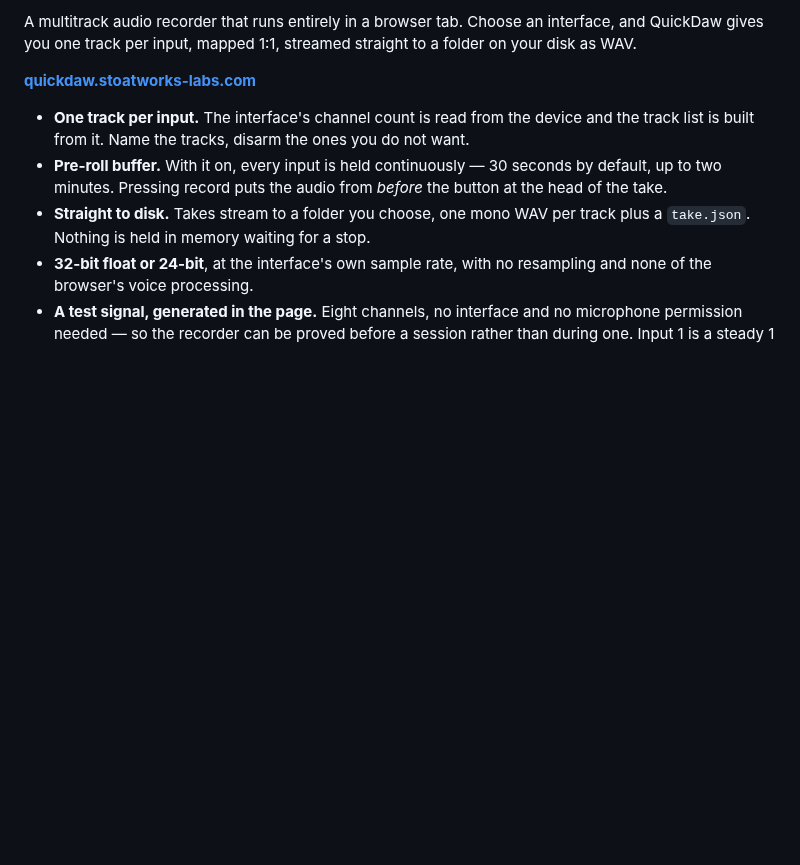
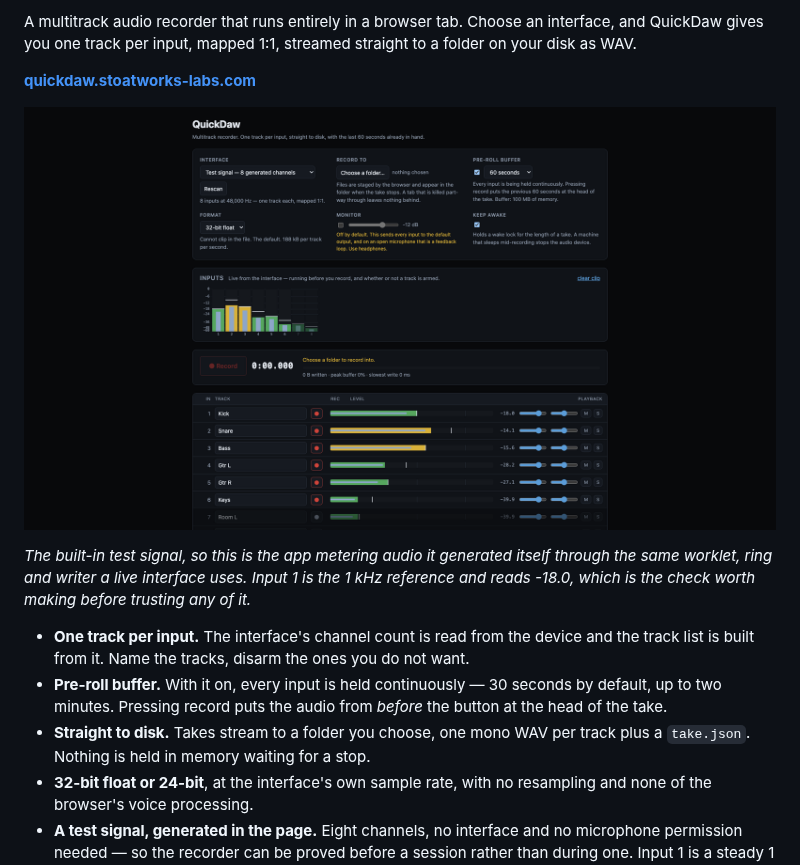
Before and after one commit to stoatworks-labs/quickdaw, a Markdown page: README.md, the part around the change. Rendered like a GitHub page; pictures changed too: docs/screenshots/hero.png (added); blank space fills up the shorter version.

Commit message:
Add the release hero screenshot
Taken from the deployed app on the external display by the video toolkit's dry
run, so it is the real thing at its real public address rather than a local
build or a mock-up. The test signal is the source, which means the meters are
metering audio the app generated and pushed through the same worklet, ring and
writer a live interface uses.

Input 1 reads -18.0 in the shot. That is the 1 kHz reference agreeing with its
own specification, which is the single most useful thing a screenshot of a
recorder can show.

The capture project itself lives in stoatworks-backend/video/projects/quickdaw,
not here — a second copy in this repo is exactly the drift the fleet keeps
getting bitten by.

Co-Authored-By: Claude Opus 5 <noreply@anthropic.com>

```diff
--- a/README.md
+++ b/README.md
@@ -19,6 +19,14 @@ A multitrack audio recorder that runs entirely in a browser tab. Choose an inter
 gives you one track per input, mapped 1:1, streamed straight to a folder on your disk as WAV.
 
 **[quickdaw.stoatworks-labs.com](https://quickdaw.stoatworks-labs.com)**
+
+![QuickDaw recording eight inputs from its own generated test signal — the meter bridge
+across the top, one named track per input below, and a 60-second pre-roll buffer
+armed](docs/screenshots/hero.png)
+
+*The built-in test signal, so this is the app metering audio it generated itself
+through the same worklet, ring and writer a live interface uses. Input 1 is the 1 kHz
+reference and reads -18.0, which is the check worth making before trusting any of it.*
 
 - **One track per input.** The interface's channel count is read from the device and the track
   list is built from it. Name the tracks, disarm the ones you do not want.
```
